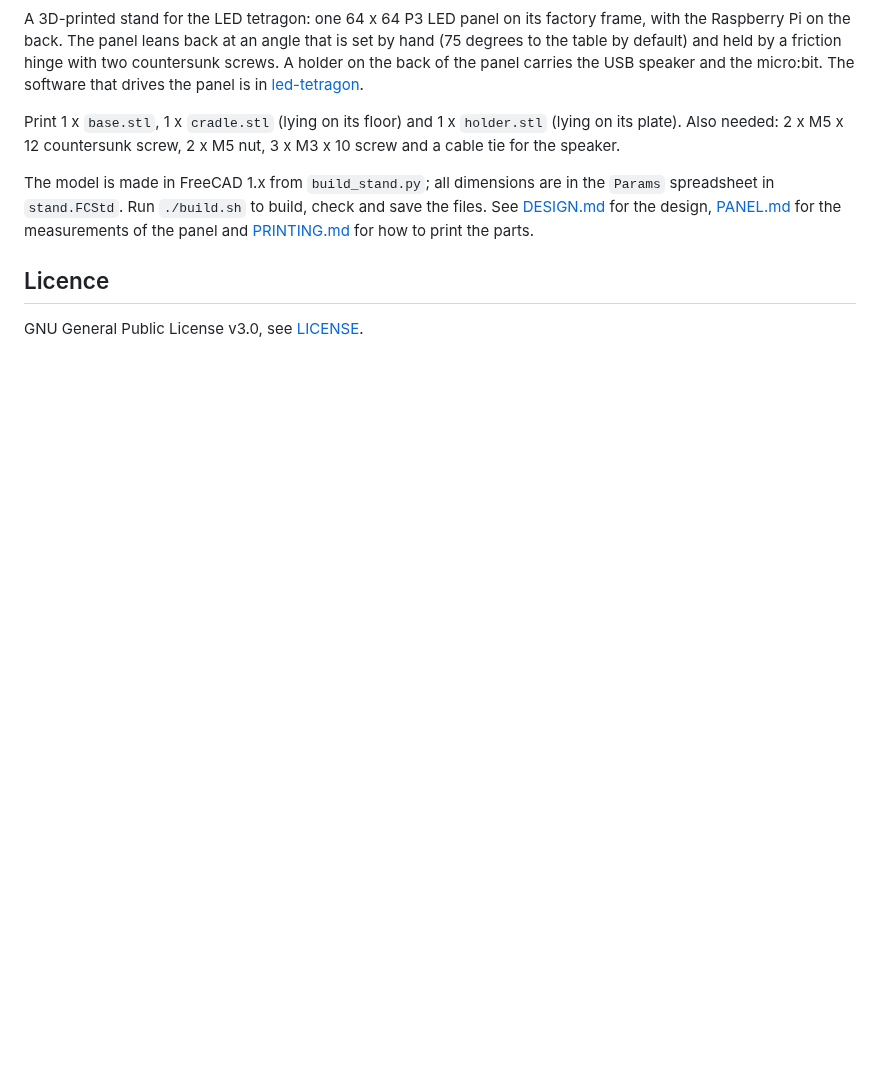
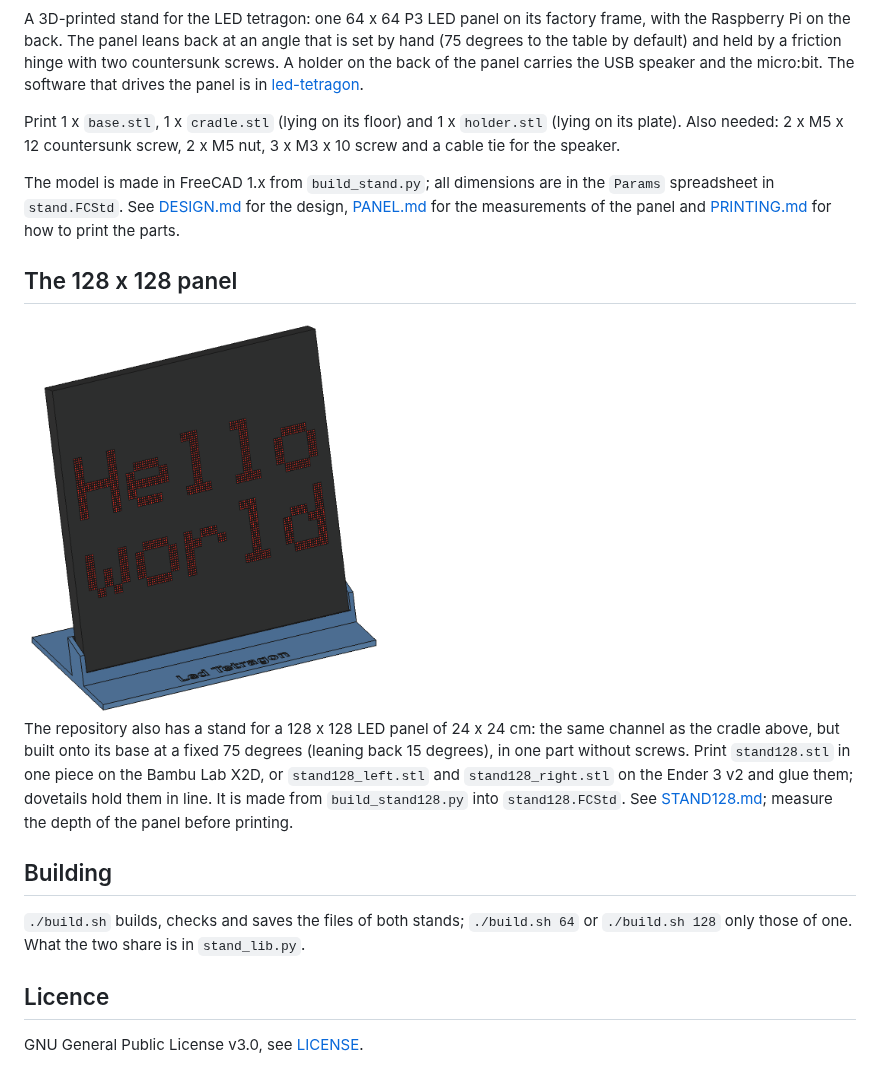
Before and after one commit to jeroenverspeek/led-tetragon-stand, a Markdown page: README.md, the part around the change. GitHub-like rendering; pictures changed too: stand128_preview.png (added); blank space fills up the shorter version.

```diff
--- a/README.md
+++ b/README.md
@@ -14,10 +14,27 @@ Print 1 x `base.stl`, 1 x `cradle.stl` (lying on its floor) and 1 x
 screw, 2 x M5 nut, 3 x M3 x 10 screw and a cable tie for the speaker.
 
 The model is made in FreeCAD 1.x from `build_stand.py`; all dimensions are in
-the `Params` spreadsheet in `stand.FCStd`. Run `./build.sh` to build, check
-and save the files. See [DESIGN.md](DESIGN.md) for the design,
-[PANEL.md](PANEL.md) for the measurements of the panel and
+the `Params` spreadsheet in `stand.FCStd`. See [DESIGN.md](DESIGN.md) for the
+design, [PANEL.md](PANEL.md) for the measurements of the panel and
 [PRINTING.md](PRINTING.md) for how to print the parts.
+
+## The 128 x 128 panel
+
+<img src="stand128_preview.png" alt="The 128 x 128 panel on its stand at 75 degrees" width="360">
+
+The repository also has a stand for a 128 x 128 LED panel of 24 x 24 cm: the
+same channel as the cradle above, but built onto its base at a fixed 75
+degrees (leaning back 15 degrees), in one part without screws. Print
+`stand128.stl` in one piece on the Bambu Lab X2D, or `stand128_left.stl` and
+`stand128_right.stl` on the Ender 3 v2 and glue them; dovetails hold them in
+line. It is made from `build_stand128.py` into `stand128.FCStd`. See
+[STAND128.md](STAND128.md); measure the depth of the panel before printing.
+
+## Building
+
+`./build.sh` builds, checks and saves the files of both stands; `./build.sh
+64` or `./build.sh 128` only those of one. What the two share is in
+`stand_lib.py`.
 
 ## Licence
 
```
Also changed, not shown: DESIGN.md (+8 -3 lines), PRINTING.md (+44 -5 lines), STAND128.md (added, +80 -0 lines), stand128_halves.png (added), 12 other files.
